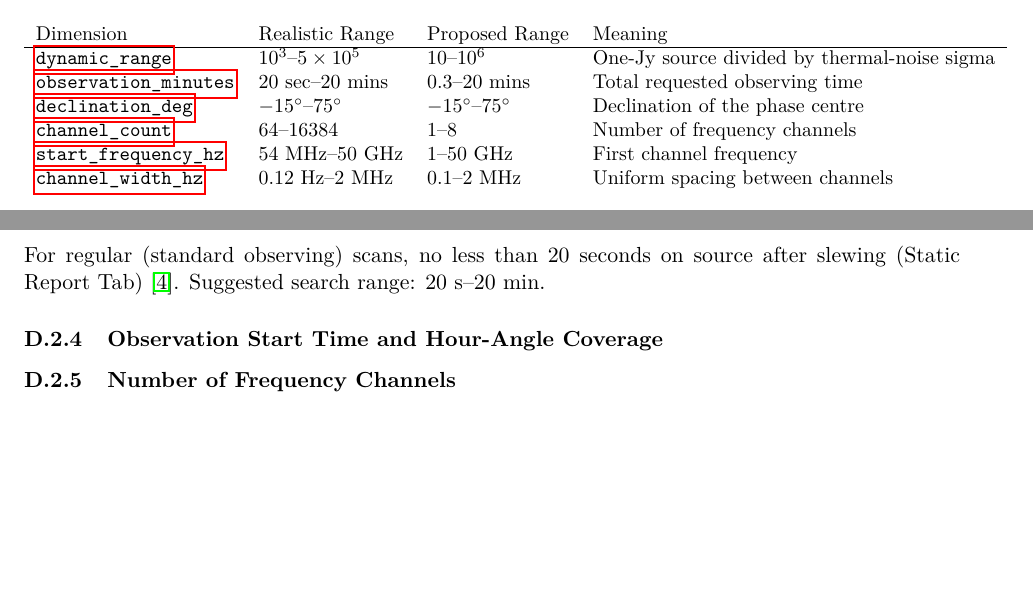
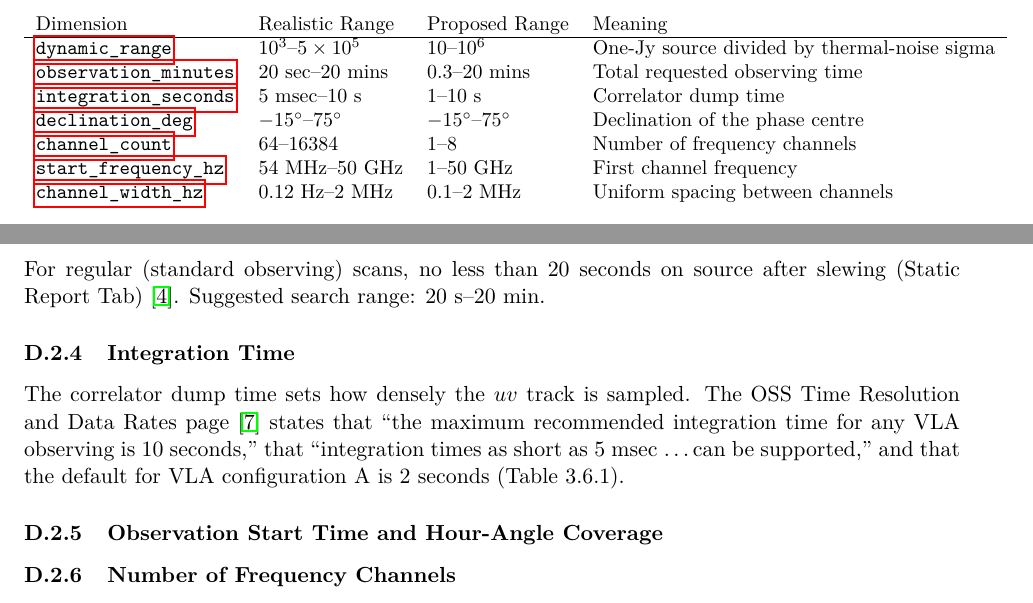
Before and after one commit to tommyrharper/ri-reproducibility, a LaTeX document (latex/notes.tex): two parts of pages 6 and 10 of 12, joined at a grey line, cut so that both start at the same text, the shorter picture padded with empty space. Compiled offline with pdfLaTeX.

Commit message:
feat: integration time notes

```diff
--- a/latex/notes.tex
+++ b/latex/notes.tex
@@ -119,6 +119,7 @@ Dimension & Realistic Range & Proposed Range & Meaning \\
 \hline
 \hyperref[sec:param-dynamic-range]{\texttt{dynamic\_range}} & $10^3$--$5\times10^5$ & $10$--$10^{6}$ & One-Jy source divided by thermal-noise sigma \\
 \hyperref[sec:param-observation-duration]{\texttt{observation\_minutes}} & $20$ sec--$20$ mins & $0.3$--$20$ mins & Total requested observing time \\
+\hyperref[sec:param-integration-seconds]{\texttt{integration\_seconds}} & $5$ msec--$10$ s & $1$--$10$ s & Correlator dump time \\
 \hyperref[sec:param-declination]{\texttt{declination\_deg}} & $-15^\circ$--$75^\circ$ & $-15^\circ$--$75^\circ$ & Declination of the phase centre \\
 \hyperref[sec:param-channel-count]{\texttt{channel\_count}} & $64$--$16384$ & $1$--$8$ & Number of frequency channels \\
 \hyperref[sec:param-frequency-range]{\texttt{start\_frequency\_hz}} & $54$ MHz--$50$ GHz & $1$--$50$ GHz & First channel frequency \\
@@ -381,6 +382,12 @@ VLA dynamic-scheduling timescales, EVLA Memo~232 \cite{faes2024evla232}:
 For regular (standard observing) scans, no less than 20~seconds on source after slewing (Static Report Tab) \cite{nrao-vla-obsguide}.
 Suggested search range: 20~s--20~min.
 
+\subsubsection{Integration Time}
+\label{sec:param-integration-seconds}
+
+The correlator dump time sets how densely the $uv$ track is sampled.
+The OSS Time Resolution and Data Rates page \cite{nrao-vla-tim-res} states that ``the maximum recommended integration time for any VLA observing is 10 seconds,'' that ``integration times as short as 5~msec \ldots can be supported,'' and that the default for VLA configuration A is 2 seconds (Table~3.6.1).
+
 \subsubsection{Observation Start Time and Hour-Angle Coverage}
 
 \subsubsection{Number of Frequency Channels}
```
Also changed, not shown: latex/references.bib (+7 -0 lines).
